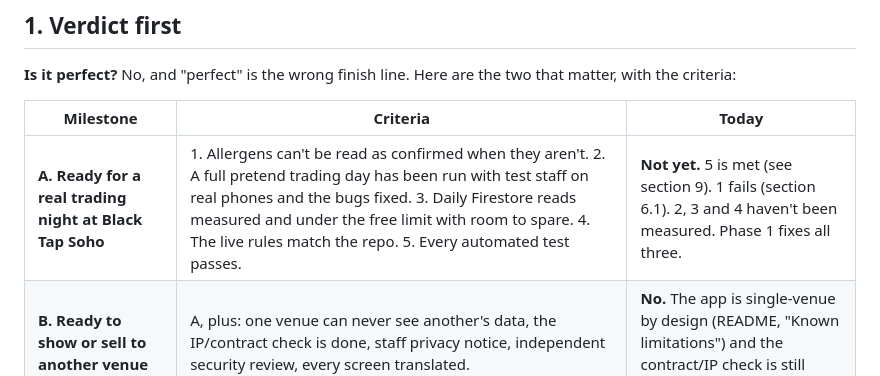
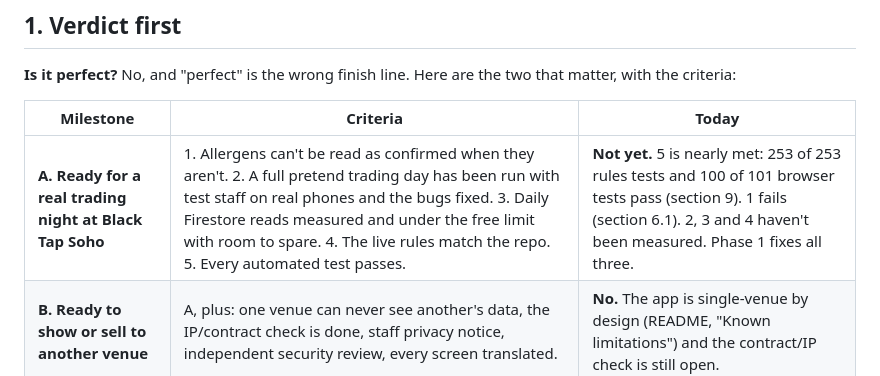
Before and after one commit to RickDSage/bar-book, a Markdown page: docs/AUDIT.md, the part around the change. GitHub-like rendering.

Commit message:
Audit: test results in the verdict
Co-Authored-By: Claude Opus 5.5 <noreply@anthropic.com>
Claude-Session: https://claude.ai/code/session_01TGRYsKF5QKX3S2n1EhqCc4

```diff
--- a/docs/AUDIT.md
+++ b/docs/AUDIT.md
@@ -8,7 +8,7 @@ Audited 6 November 2026 against `main` at commit `1d3e616` (PR #42 merged). Sour
 
 | Milestone | Criteria | Today |
 |---|---|---|
-| **A. Ready for a real trading night at Black Tap Soho** | 1. Allergens can't be read as confirmed when they aren't. 2. A full pretend trading day has been run with test staff on real phones and the bugs fixed. 3. Daily Firestore reads measured and under the free limit with room to spare. 4. The live rules match the repo. 5. Every automated test passes. | **Not yet.** 5 is met (see section 9). 1 fails (section 6.1). 2, 3 and 4 haven't been measured. Phase 1 fixes all three. |
+| **A. Ready for a real trading night at Black Tap Soho** | 1. Allergens can't be read as confirmed when they aren't. 2. A full pretend trading day has been run with test staff on real phones and the bugs fixed. 3. Daily Firestore reads measured and under the free limit with room to spare. 4. The live rules match the repo. 5. Every automated test passes. | **Not yet.** 5 is nearly met: 253 of 253 rules tests and 100 of 101 browser tests pass (section 9). 1 fails (section 6.1). 2, 3 and 4 haven't been measured. Phase 1 fixes all three. |
 | **B. Ready to show or sell to another venue** | A, plus: one venue can never see another's data, the IP/contract check is done, staff privacy notice, independent security review, every screen translated. | **No.** The app is single-venue by design (README, "Known limitations") and the contract/IP check is still open. |
 
 What *is* true: for a free app built in two weeks, the foundations are unusually strong. The Firestore rules are strict, field-by-field and heavily tested (253 rules cases passing). Every change to a checklist, restock, label or published shift writes a versioned audit event in the same batch. Offline writes queue and are refused, not merged, when stale. That is a better base than most paid tools in this space.
```
